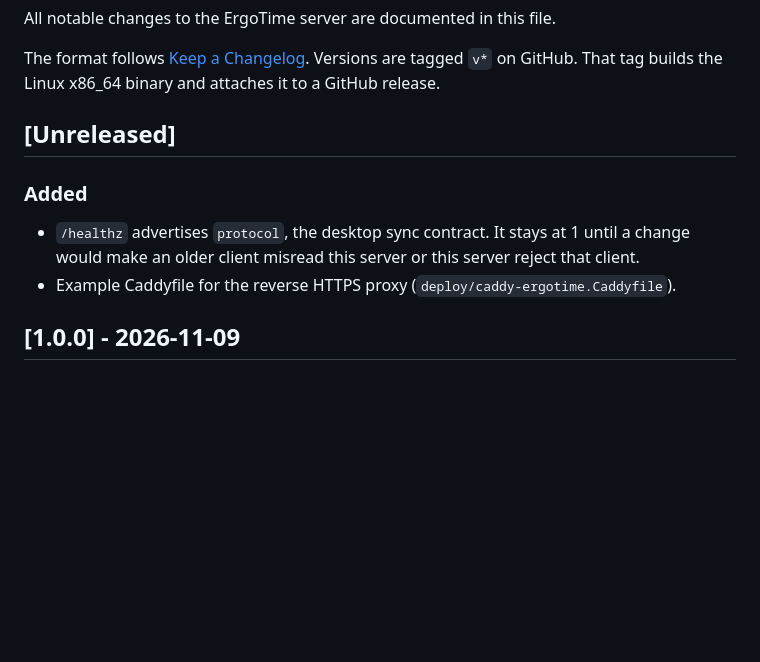
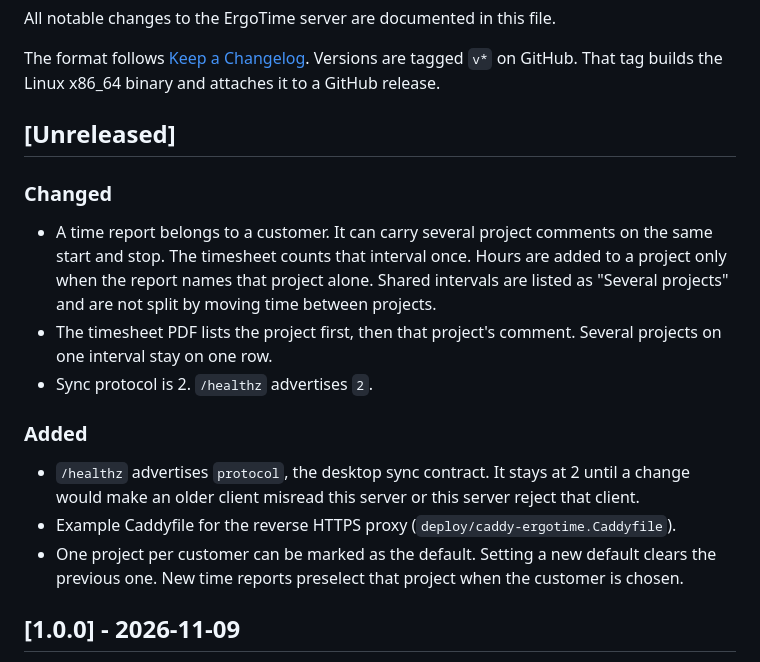
Before and after one commit to abundo/ergotime-server, a Markdown page: CHANGELOG.md, the part around the change. Rendered like a GitHub page; blank space fills up the shorter version.

```diff
--- a/CHANGELOG.md
+++ b/CHANGELOG.md
@@ -6,10 +6,17 @@ The format follows [Keep a Changelog](https://keepachangelog.com/en/1.1.0/). Ver
 
 ## [Unreleased]
 
+### Changed
+
+- A time report belongs to a customer. It can carry several project comments on the same start and stop. The timesheet counts that interval once. Hours are added to a project only when the report names that project alone. Shared intervals are listed as "Several projects" and are not split by moving time between projects.
+- The timesheet PDF lists the project first, then that project's comment. Several projects on one interval stay on one row.
+- Sync protocol is 2. `/healthz` advertises `2`.
+
 ### Added
 
-- `/healthz` advertises `protocol`, the desktop sync contract. It stays at 1 until a change would make an older client misread this server or this server reject that client.
+- `/healthz` advertises `protocol`, the desktop sync contract. It stays at 2 until a change would make an older client misread this server or this server reject that client.
 - Example Caddyfile for the reverse HTTPS proxy (`deploy/caddy-ergotime.Caddyfile`).
+- One project per customer can be marked as the default. Setting a new default clears the previous one. New time reports preselect that project when the customer is chosen.
 
 ## [1.0.0] - 2026-11-09
 
```
Also changed, not shown: AGENTS.md (added, +10 -0 lines), DEV.md (added, +3 -0 lines), README.md (+4 -2 lines), docs/dashboard.png (added), 15 other files.
